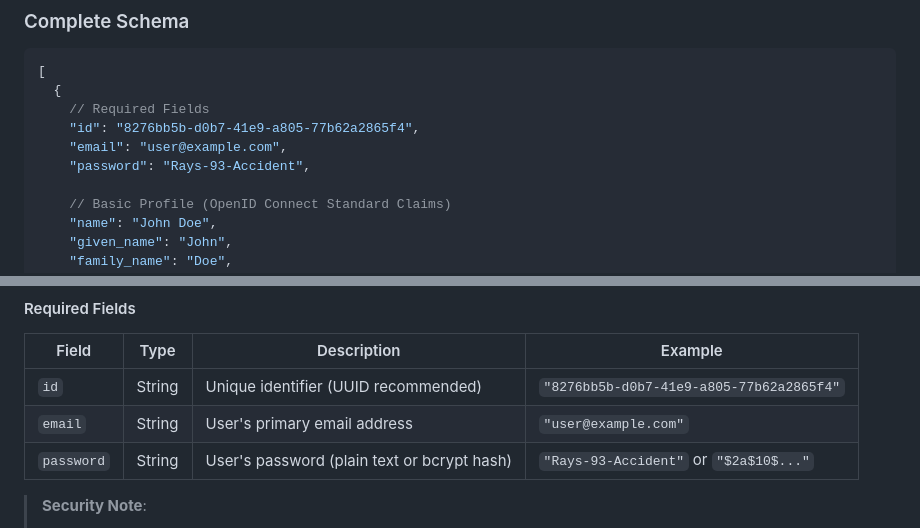
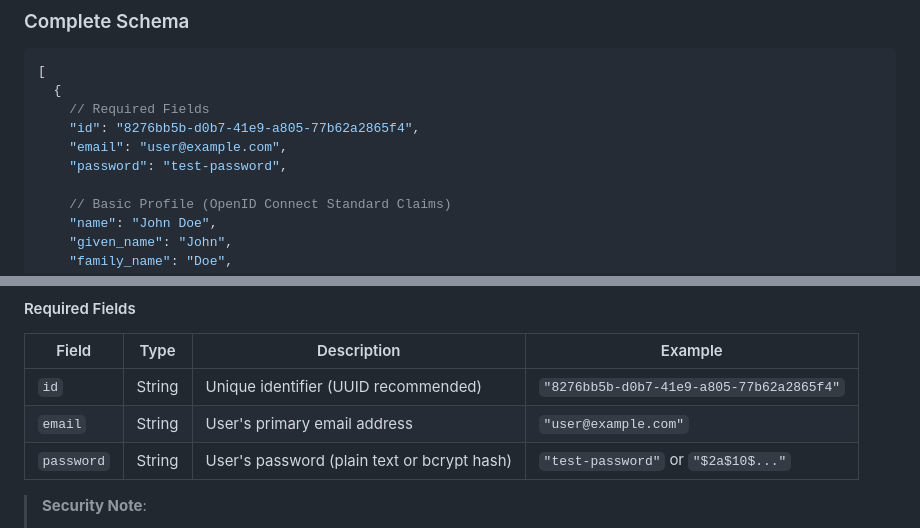
Before and after one commit to Plainscope/oidc-provider, a Markdown page: docs/guides/getting-started.md, 2 parts joined by grey strips. Rendered like a GitHub page.

Commit message:
security: replace hardcoded credentials with test values

```diff
--- a/docs/guides/getting-started.md
+++ b/docs/guides/getting-started.md
@@ -26,7 +26,7 @@ The `users.json` file defines user accounts for the OIDC Provider. This schema i
     // Required Fields
     "id": "8276bb5b-d0b7-41e9-a805-77b62a2865f4",
     "email": "user@example.com",
-    "password": "Rays-93-Accident",
+    "password": "test-password",
 
     // Basic Profile (OpenID Connect Standard Claims)
     "name": "John Doe",
@@ -74,7 +74,7 @@ The `users.json` file defines user accounts for the OIDC Provider. This schema i
 |-------|------|-------------|---------|
 | `id` | String | Unique identifier (UUID recommended) | `"8276bb5b-d0b7-41e9-a805-77b62a2865f4"` |
 | `email` | String | User's primary email address | `"user@example.com"` |
-| `password` | String | User's password (plain text or bcrypt hash) | `"Rays-93-Accident"` or `"$2a$10$..."` |
+| `password` | String | User's password (plain text or bcrypt hash) | `"test-password"` or `"$2a$10$..."` |
 
 > **Security Note**:
 > - For **local JSON directory**: Passwords can be plain text (for development only) or bcrypt hashed
```
